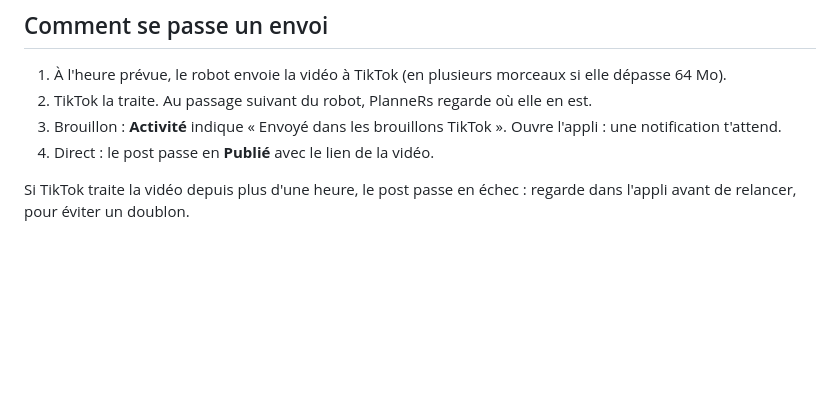
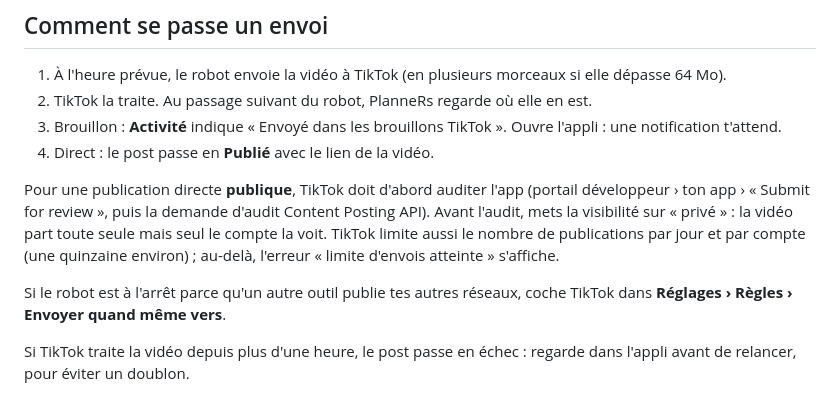
Before and after one commit to Naod6473/PlanneRS-MIT, a Markdown page: docs/reseaux/tiktok.md, the part around the change. GitHub-like rendering; blank space fills up the shorter version.

```diff
--- a/docs/reseaux/tiktok.md
+++ b/docs/reseaux/tiktok.md
@@ -43,6 +43,10 @@ updated: 2026-11-11
 3. Brouillon : **Activité** indique « Envoyé dans les brouillons TikTok ». Ouvre l'appli : une notification t'attend.
 4. Direct : le post passe en **Publié** avec le lien de la vidéo.
 
+Pour une publication directe **publique**, TikTok doit d'abord auditer l'app (portail développeur › ton app › « Submit for review », puis la demande d'audit Content Posting API). Avant l'audit, mets la visibilité sur « privé » : la vidéo part toute seule mais seul le compte la voit. TikTok limite aussi le nombre de publications par jour et par compte (une quinzaine environ) ; au-delà, l'erreur « limite d'envois atteinte » s'affiche.
+
+Si le robot est à l'arrêt parce qu'un autre outil publie tes autres réseaux, coche TikTok dans **Réglages › Règles › Envoyer quand même vers**.
+
 Si TikTok traite la vidéo depuis plus d'une heure, le post passe en échec : regarde dans l'appli avant de relancer, pour éviter un doublon.
 
 ## Erreurs fréquentes
```
Also changed, not shown: docs/utilisation/activite-et-reglages.md (+1 -0 lines), web/img/app-icon-1024.png (added), 7 other files.
